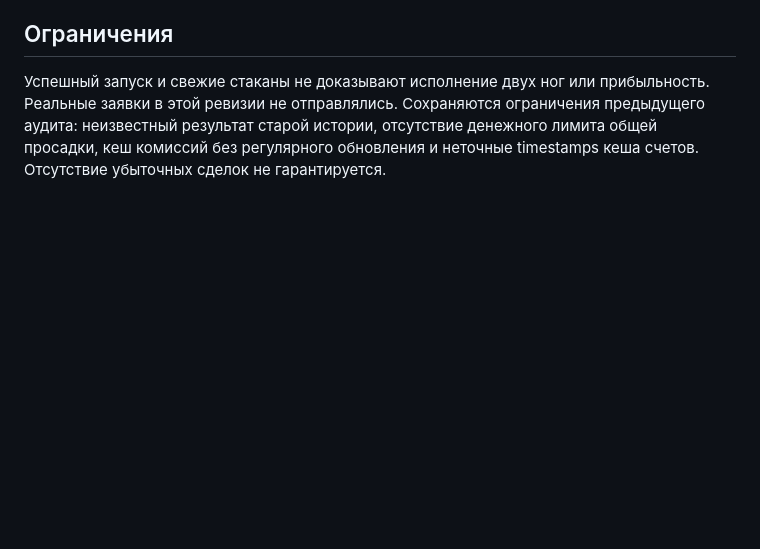
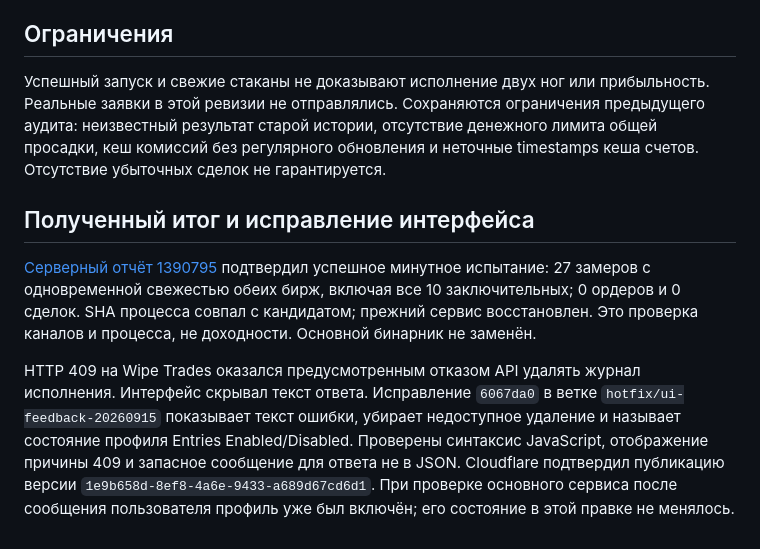
Before and after one commit to bagow/arbbgw, a Markdown page: AUDIT-2026-09-15.md, the part around the change. Rendered like a GitHub page; blank space fills up the shorter version.

Commit message:
Record successful server check and published UI hotfix [skip ci]

```diff
--- a/AUDIT-2026-09-15.md
+++ b/AUDIT-2026-09-15.md
@@ -57,3 +57,10 @@
 ## Ограничения
 
 Успешный запуск и свежие стаканы не доказывают исполнение двух ног или прибыльность. Реальные заявки в этой ревизии не отправлялись. Сохраняются ограничения предыдущего аудита: неизвестный результат старой истории, отсутствие денежного лимита общей просадки, кеш комиссий без регулярного обновления и неточные timestamps кеша счетов. Отсутствие убыточных сделок не гарантируется.
+
+
+## Полученный итог и исправление интерфейса
+
+[Серверный отчёт 1390795](https://github.com/bagow/arbbgw/blob/smoke-results/13907951776745aa7f53ddd4934760175379fe37-34957081810/smoke-result.json) подтвердил успешное минутное испытание: 27 замеров с одновременной свежестью обеих бирж, включая все 10 заключительных; 0 ордеров и 0 сделок. SHA процесса совпал с кандидатом; прежний сервис восстановлен. Это проверка каналов и процесса, не доходности. Основной бинарник не заменён.
+
+HTTP 409 на Wipe Trades оказался предусмотренным отказом API удалять журнал исполнения. Интерфейс скрывал текст ответа. Исправление `6067da0` в ветке `hotfix/ui-feedback-20260915` показывает текст ошибки, убирает недоступное удаление и называет состояние профиля Entries Enabled/Disabled. Проверены синтаксис JavaScript, отображение причины 409 и запасное сообщение для ответа не в JSON. Cloudflare подтвердил публикацию версии `1e9b658d-8ef8-4a6e-9433-a689d67cd6d1`. При проверке основного сервиса после сообщения пользователя профиль уже был включён; его состояние в этой правке не менялось.
```
